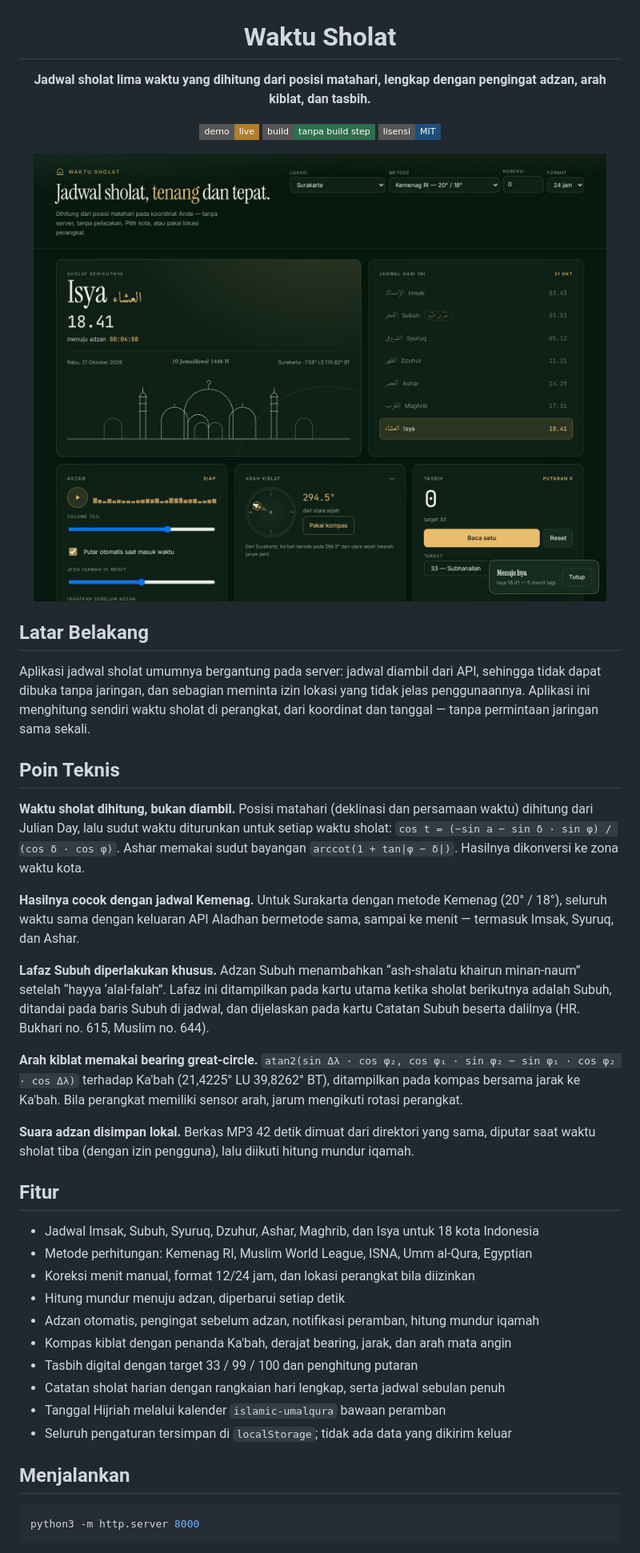
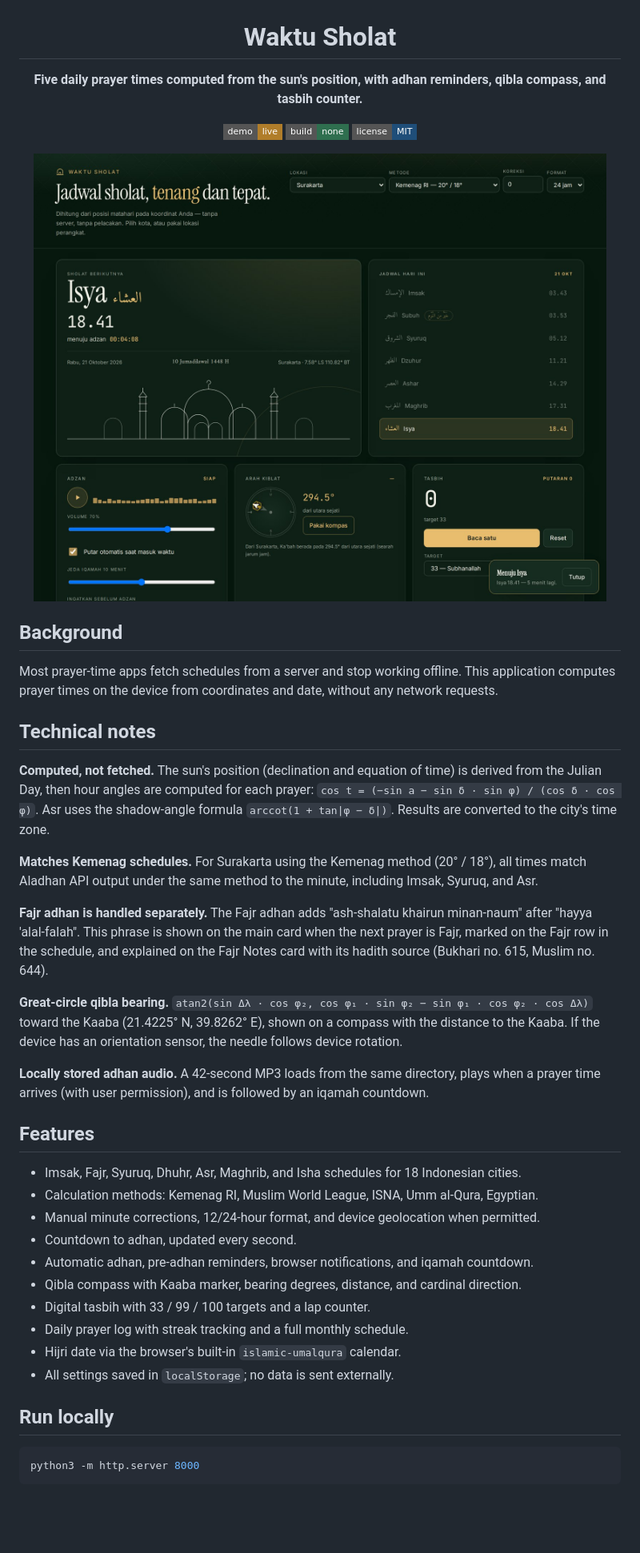
Before and after one commit to atmajadesna/waktu-sholat, a Markdown page: README.md, the part around one of its changes. Shown at 80% size. GitHub-like rendering; badges without logos; blank space fills up the shorter version.

Commit message:
docs: translate README to English, preserve credits and technical notes

````diff
--- a/README.md
+++ b/README.md
@@ -2,9 +2,9 @@
 
 # Waktu Sholat
 
-**Jadwal sholat lima waktu yang dihitung dari posisi matahari, lengkap dengan pengingat adzan, arah kiblat, dan tasbih.**
+**Five daily prayer times computed from the sun's position, with adhan reminders, qibla compass, and tasbih counter.**
 
 [![Demo](https://img.shields.io/badge/demo-live-b07d2a?style=flat-square)](https://atmajadesna.github.io/waktu-sholat/)
-![Tanpa build step](https://img.shields.io/badge/build-tanpa%20build%20step-2f6f4f?style=flat-square)
-![Lisensi MIT](https://img.shields.io/badge/lisensi-MIT-1f4e79?style=flat-square)
+![No build step](https://img.shields.io/badge/build-none-2f6f4f?style=flat-square)
+![MIT License](https://img.shields.io/badge/license-MIT-1f4e79?style=flat-square)
 
@@ -12,50 +12,36 @@
 
 </div>
 
-## Latar Belakang
+## Background
 
-Aplikasi jadwal sholat umumnya bergantung pada server: jadwal diambil dari API, sehingga
-tidak dapat dibuka tanpa jaringan, dan sebagian meminta izin lokasi yang tidak jelas
-penggunaannya. Aplikasi ini menghitung sendiri waktu sholat di perangkat, dari koordinat
-dan tanggal — tanpa permintaan jaringan sama sekali.
+Most prayer-time apps fetch schedules from a server and stop working offline. This application computes prayer times on the device from coordinates and date, without any network requests.
 
-## Poin Teknis
+## Technical notes
 
-**Waktu sholat dihitung, bukan diambil.** Posisi matahari (deklinasi dan persamaan waktu)
-dihitung dari Julian Day, lalu sudut waktu diturunkan untuk setiap waktu sholat:
-`cos t = (−sin a − sin δ · sin φ) / (cos δ · cos φ)`. Ashar memakai sudut bayangan
-`arccot(1 + tan|φ − δ|)`. Hasilnya dikonversi ke zona waktu kota.
+**Computed, not fetched.** The sun's position (declination and equation of time) is derived from the Julian Day, then hour angles are computed for each prayer: `cos t = (−sin a − sin δ · sin φ) / (cos δ · cos φ)`. Asr uses the shadow-angle formula `arccot(1 + tan|φ − δ|)`. Results are converted to the city's time zone.
 
-**Hasilnya cocok dengan jadwal Kemenag.** Untuk Surakarta dengan metode Kemenag (20° / 18°),
-seluruh waktu sama dengan keluaran API Aladhan bermetode sama, sampai ke menit — termasuk
-Imsak, Syuruq, dan Ashar.
+**Matches Kemenag schedules.** For Surakarta using the Kemenag method (20° / 18°), all times match Aladhan API output under the same method to the minute, including Imsak, Syuruq, and Asr.
 
-**Lafaz Subuh diperlakukan khusus.** Adzan Subuh menambahkan “ash-shalatu khairun minan-naum”
-setelah “hayya ‘alal-falah”. Lafaz ini ditampilkan pada kartu utama ketika sholat berikutnya
-adalah Subuh, ditandai pada baris Subuh di jadwal, dan dijelaskan pada kartu Catatan Subuh
-beserta dalilnya (HR. Bukhari no. 615, Muslim no. 644).
+**Fajr adhan is handled separately.** The Fajr adhan adds "ash-shalatu khairun minan-naum" after "hayya 'alal-falah". This phrase is shown on the main card when the next prayer is Fajr, marked on the Fajr row in the schedule, and explained on the Fajr Notes card with its hadith source (Bukhari no. 615, Muslim no. 644).
 
-**Arah kiblat memakai bearing great-circle.** `atan2(sin Δλ · cos φ₂, cos φ₁ · sin φ₂ −
-sin φ₁ · cos φ₂ · cos Δλ)` terhadap Ka'bah (21,4225° LU 39,8262° BT), ditampilkan pada kompas
-bersama jarak ke Ka'bah. Bila perangkat memiliki sensor arah, jarum mengikuti rotasi perangkat.
+**Great-circle qibla bearing.** `atan2(sin Δλ · cos φ₂, cos φ₁ · sin φ₂ − sin φ₁ · cos φ₂ · cos Δλ)` toward the Kaaba (21.4225° N, 39.8262° E), shown on a compass with the distance to the Kaaba. If the device has an orientation sensor, the needle follows device rotation.
 
-**Suara adzan disimpan lokal.** Berkas MP3 42 detik dimuat dari direktori yang sama, diputar
-saat waktu sholat tiba (dengan izin pengguna), lalu diikuti hitung mundur iqamah.
+**Locally stored adhan audio.** A 42-second MP3 loads from the same directory, plays when a prayer time arrives (with user permission), and is followed by an iqamah countdown.
 
-## Fitur
+## Features
 
-- Jadwal Imsak, Subuh, Syuruq, Dzuhur, Ashar, Maghrib, dan Isya untuk 18 kota Indonesia
-- Metode perhitungan: Kemenag RI, Muslim World League, ISNA, Umm al-Qura, Egyptian
-- Koreksi menit manual, format 12/24 jam, dan lokasi perangkat bila diizinkan
-- Hitung mundur menuju adzan, diperbarui setiap detik
-- Adzan otomatis, pengingat sebelum adzan, notifikasi peramban, hitung mundur iqamah
-- Kompas kiblat dengan penanda Ka'bah, derajat bearing, jarak, dan arah mata angin
-- Tasbih digital dengan target 33 / 99 / 100 dan penghitung putaran
-- Catatan sholat harian dengan rangkaian hari lengkap, serta jadwal sebulan penuh
-- Tanggal Hijriah melalui kalender `islamic-umalqura` bawaan peramban
-- Seluruh pengaturan tersimpan di `localStorage`; tidak ada data yang dikirim keluar
+- Imsak, Fajr, Syuruq, Dhuhr, Asr, Maghrib, and Isha schedules for 18 Indonesian cities.
+- Calculation methods: Kemenag RI, Muslim World League, ISNA, Umm al-Qura, Egyptian.
+- Manual minute corrections, 12/24-hour format, and device geolocation when permitted.
+- Countdown to adhan, updated every second.
+- Automatic adhan, pre-adhan reminders, browser notifications, and iqamah countdown.
+- Qibla compass with Kaaba marker, bearing degrees, distance, and cardinal direction.
+- Digital tasbih with 33 / 99 / 100 targets and a lap counter.
+- Daily prayer log with streak tracking and a full monthly schedule.
+- Hijri date via the browser's built-in `islamic-umalqura` calendar.
+- All settings saved in `localStorage`; no data is sent externally.
 
-## Menjalankan
+## Run locally
 
 ```bash
 python3 -m http.server 8000
````
Also changed, not shown: other parts of README.md (+15 -22 lines).
